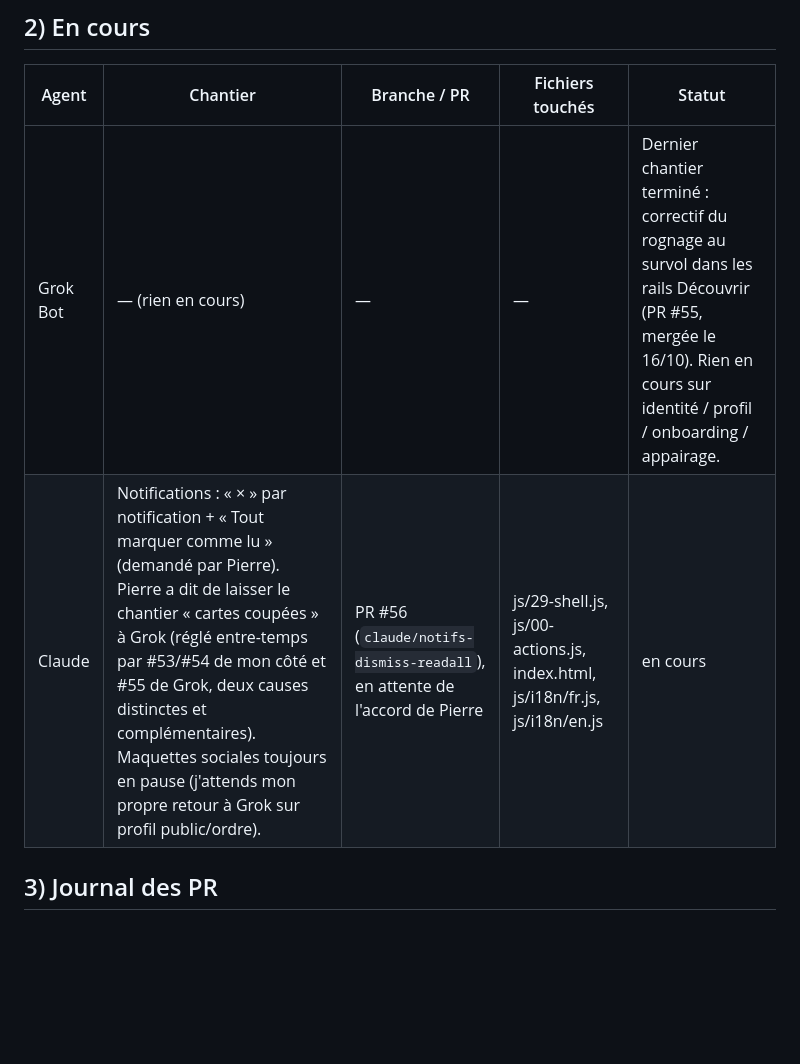
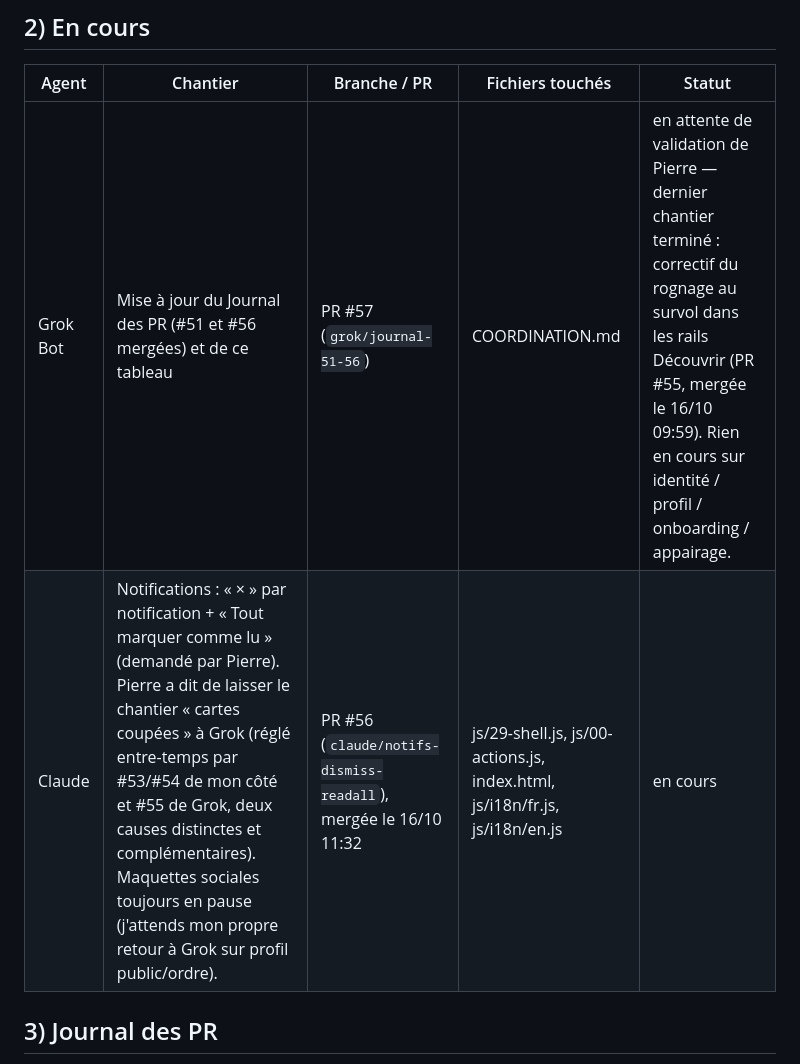
Before and after one commit to BixSopy/watchlist, a Markdown page: COORDINATION.md, the part around one of its changes. Drawn GitHub-style; blank space fills up the shorter version.

Commit message:
Coordination : Journal des PR — #51 et #56 mergées, ajout #57

```diff
--- a/COORDINATION.md
+++ b/COORDINATION.md
@@ -25,8 +25,8 @@ Règles entre IA :
 
 | Agent | Chantier | Branche / PR | Fichiers touchés | Statut |
 |---|---|---|---|---|
-| Grok Bot | — (rien en cours) | — | — | Dernier chantier terminé : correctif du rognage au survol dans les rails Découvrir (PR #55, mergée le 16/10). Rien en cours sur identité / profil / onboarding / appairage. |
-| Claude | Notifications : « × » par notification + « Tout marquer comme lu » (demandé par Pierre). Pierre a dit de laisser le chantier « cartes coupées » à Grok (réglé entre-temps par #53/#54 de mon côté et #55 de Grok, deux causes distinctes et complémentaires). Maquettes sociales toujours en pause (j'attends mon propre retour à Grok sur profil public/ordre). | PR #56 (`claude/notifs-dismiss-readall`), en attente de l'accord de Pierre | js/29-shell.js, js/00-actions.js, index.html, js/i18n/fr.js, js/i18n/en.js | en cours |
+| Grok Bot | Mise à jour du Journal des PR (#51 et #56 mergées) et de ce tableau | PR #57 (`grok/journal-51-56`) | COORDINATION.md | en attente de validation de Pierre — dernier chantier terminé : correctif du rognage au survol dans les rails Découvrir (PR #55, mergée le 16/10 09:59). Rien en cours sur identité / profil / onboarding / appairage. |
+| Claude | Notifications : « × » par notification + « Tout marquer comme lu » (demandé par Pierre). Pierre a dit de laisser le chantier « cartes coupées » à Grok (réglé entre-temps par #53/#54 de mon côté et #55 de Grok, deux causes distinctes et complémentaires). Maquettes sociales toujours en pause (j'attends mon propre retour à Grok sur profil public/ordre). | PR #56 (`claude/notifs-dismiss-readall`), mergée le 16/10 11:32 | js/29-shell.js, js/00-actions.js, index.html, js/i18n/fr.js, js/i18n/en.js | en cours |
 
 ## 3) Journal des PR
 
```
Also changed, not shown: other parts of COORDINATION.md (+3 -2 lines).
